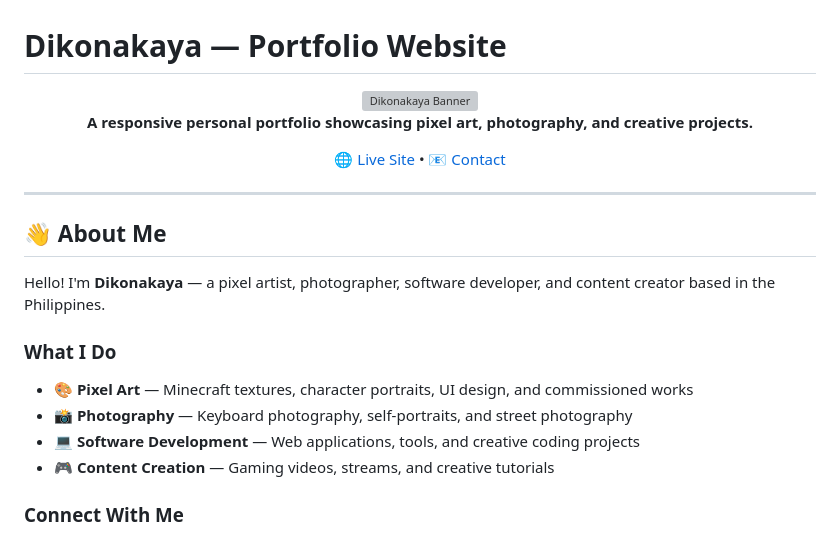
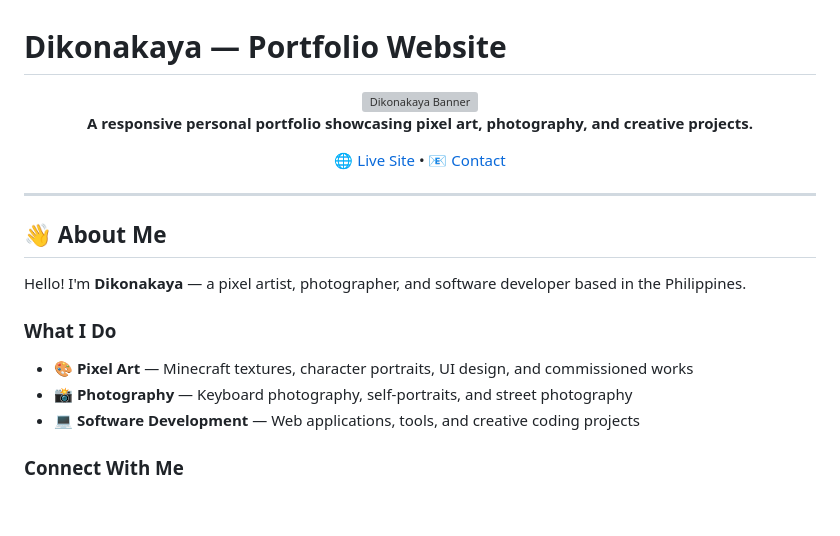
Before and after one commit to Dikonakaya/dikonakaya, a Markdown page: README.md, the part around one of its changes. Rendered like a GitHub page; blank space fills up the shorter version; grey boxes are pictures that could not be loaded.

Commit message:
Updated README
Updated README

```diff
--- a/README.md
+++ b/README.md
@@ -12,13 +12,12 @@
 
 ## 👋 About Me
 
-Hello! I'm **Dikonakaya** — a pixel artist, photographer, software developer, and content creator based in the Philippines.
+Hello! I'm **Dikonakaya** — a pixel artist, photographer, and software developer based in the Philippines.
 
 ### What I Do
 - 🎨 **Pixel Art** — Minecraft textures, character portraits, UI design, and commissioned works
 - 📸 **Photography** — Keyboard photography, self-portraits, and street photography
 - 💻 **Software Development** — Web applications, tools, and creative coding projects
-- 🎮 **Content Creation** — Gaming videos, streams, and creative tutorials
 
 ### Connect With Me
 - [YouTube](https://www.youtube.com/@dikonakaya) • [Twitter](https://twitter.com/dikonakayach) • [Instagram](https://www.instagram.com/dikonakaya.png/)
```
Also changed, not shown: other parts of README.md (+1 -1 lines).
